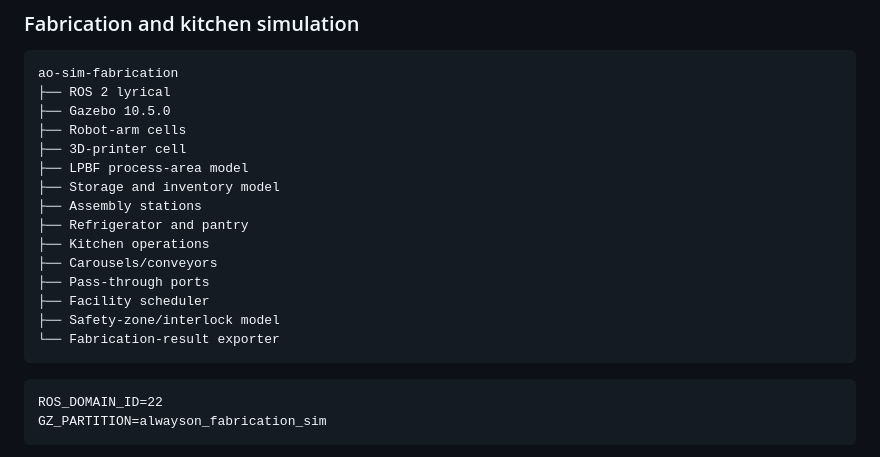
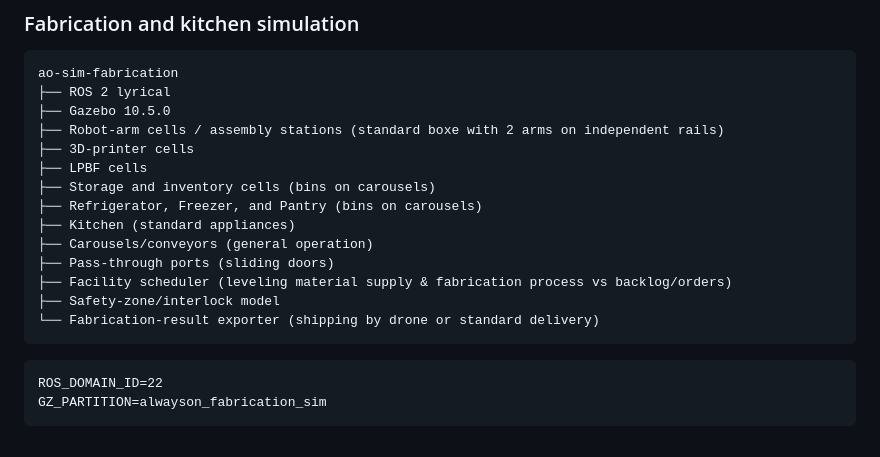
Before and after one commit to 300x3/ALWAYSON, a Markdown page: README.md, the part around the change. Rendered like a GitHub page.

````diff
--- a/README.md
+++ b/README.md
@@ -628,18 +628,17 @@ It must never reach live flight controllers, field radios, real drone telemetry,
 ao-sim-fabrication
 ├── ROS 2 lyrical
 ├── Gazebo 10.5.0
-├── Robot-arm cells
-├── 3D-printer cell
-├── LPBF process-area model
-├── Storage and inventory model
-├── Assembly stations
-├── Refrigerator and pantry
-├── Kitchen operations
-├── Carousels/conveyors
-├── Pass-through ports
-├── Facility scheduler
+├── Robot-arm cells / assembly stations (standard boxe with 2 arms on independent rails)
+├── 3D-printer cells
+├── LPBF cells
+├── Storage and inventory cells (bins on carousels)
+├── Refrigerator, Freezer, and Pantry (bins on carousels)
+├── Kitchen (standard appliances)
+├── Carousels/conveyors (general operation)
+├── Pass-through ports (sliding doors)
+├── Facility scheduler (leveling material supply & fabrication process vs backlog/orders)
 ├── Safety-zone/interlock model
-└── Fabrication-result exporter
+└── Fabrication-result exporter (shipping by drone or standard delivery)
 ```
 
 ```text
````
